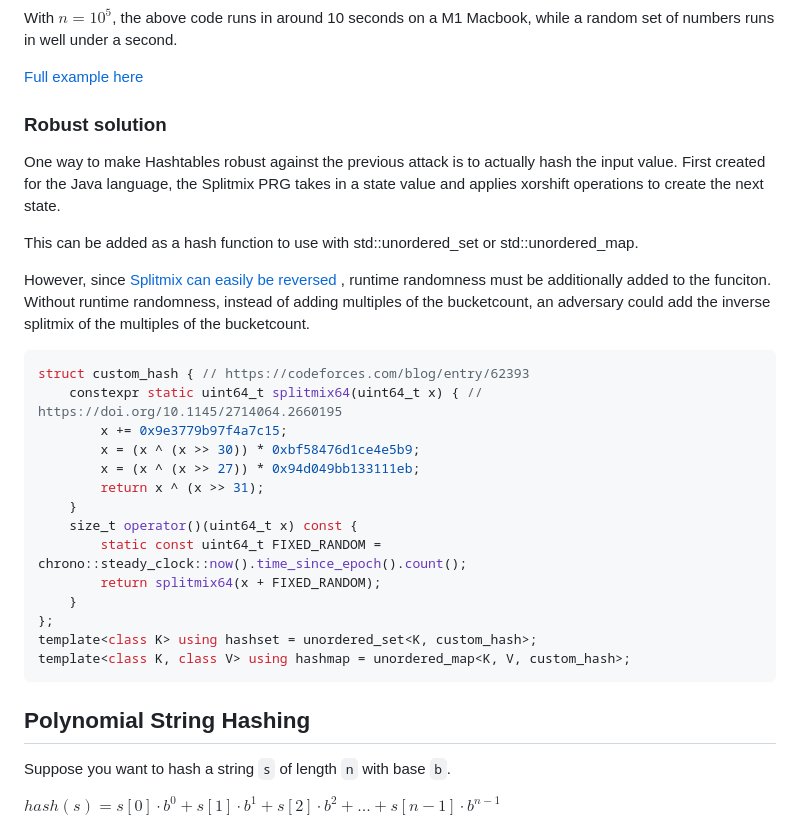
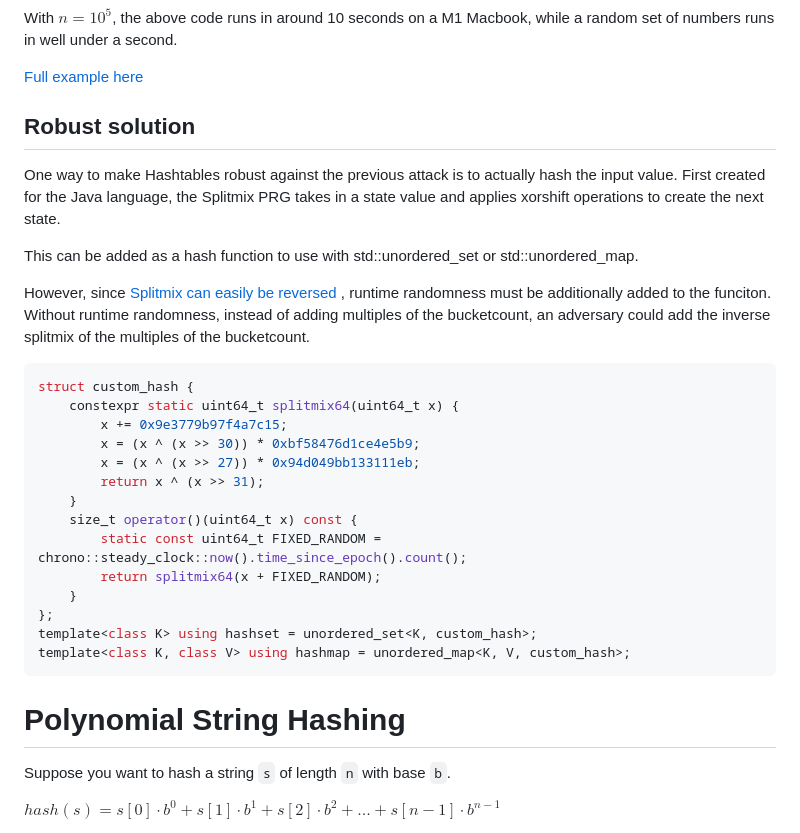
Before and after one commit to takeuchi-masaki/hacking-hashing, a Markdown page: README.md, the part around the change printed below. GitHub-like rendering.

````diff
--- a/README.md
+++ b/README.md
@@ -215,7 +213,7 @@ while a random set of numbers runs in well under a second.
 
 [Full example here](https://github.com/takeuchi-masaki/hacking-hashing/blob/main/hashmap/check_bucketsize.cpp)
 
-### Robust solution
+## Robust solution
 One way to make Hashtables robust against the previous attack is to
 actually hash the input value.
 First created for the Java language, the Splitmix PRG takes in a
@@ -230,8 +228,8 @@ Without runtime randomness, instead of adding multiples of the bucketcount,
 an adversary could add the inverse splitmix of the multiples of the bucketcount.
 
 ```c++
-struct custom_hash { // https://codeforces.com/blog/entry/62393
-    constexpr static uint64_t splitmix64(uint64_t x) { // https://doi.org/10.1145/2714064.2660195
+struct custom_hash {
+    constexpr static uint64_t splitmix64(uint64_t x) {
         x += 0x9e3779b97f4a7c15;
         x = (x ^ (x >> 30)) * 0xbf58476d1ce4e5b9;
         x = (x ^ (x >> 27)) * 0x94d049bb133111eb;
@@ -246,7 +244,7 @@ template<class K> using hashset = unordered_set<K, custom_hash>;
 template<class K, class V> using hashmap = unordered_map<K, V, custom_hash>;
 ```
 
-## Polynomial String Hashing
+# Polynomial String Hashing
 Suppose you want to hash a string `s` of length `n` with base `b`.
 
 $hash(s) = s[0] \cdot b^0 + s[1] \cdot b^1 + s[2] \cdot b^2 + ... + s[n - 1] \cdot b^{n - 1}$
````
Also changed, not shown: other parts of README.md (+17 -19 lines).
